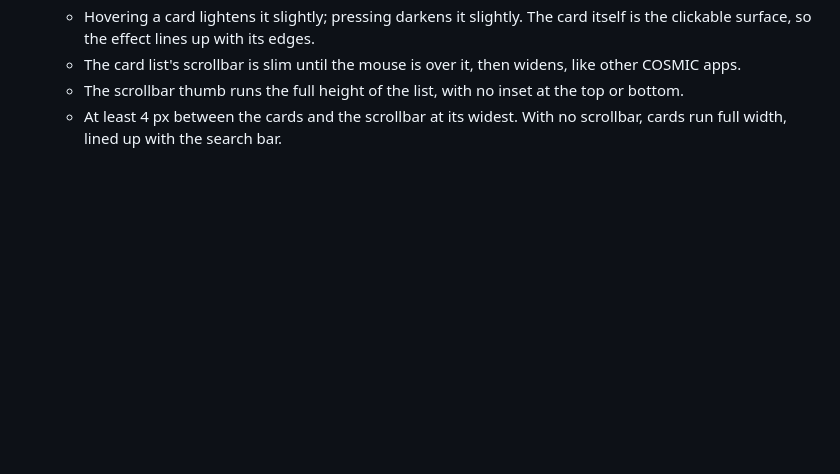
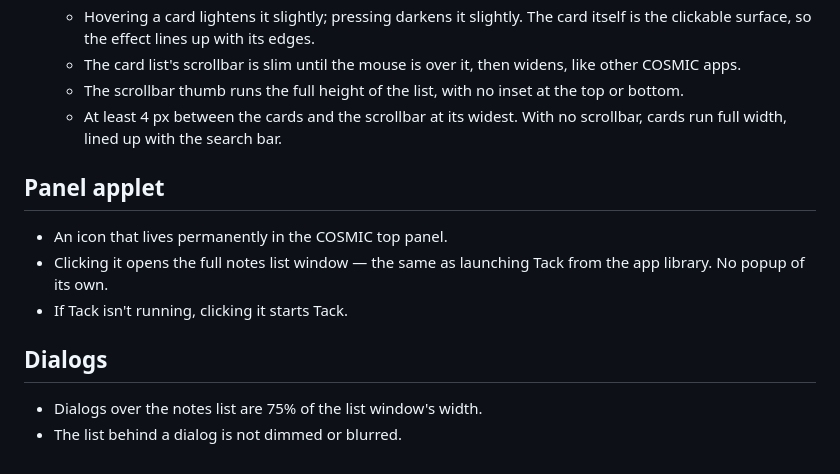
Before and after one commit to joelebukatobi/fleck, a Markdown page: docs/ux.md, the part around the change. Drawn GitHub-style; blank space fills up the shorter version.

Commit message:
UX: panel applet opens the notes list; dialogs undimmed

```diff
--- a/docs/ux.md
+++ b/docs/ux.md
@@ -84,3 +84,15 @@ Modelled on the Windows Sticky Notes list window.
     top or bottom.
   - At least 4 px between the cards and the scrollbar at its widest. With no
     scrollbar, cards run full width, lined up with the search bar.
+
+## Panel applet
+
+- An icon that lives permanently in the COSMIC top panel.
+- Clicking it opens the full notes list window — the same as launching Tack from
+  the app library. No popup of its own.
+- If Tack isn't running, clicking it starts Tack.
+
+## Dialogs
+
+- Dialogs over the notes list are 75% of the list window's width.
+- The list behind a dialog is not dimmed or blurred.
```
